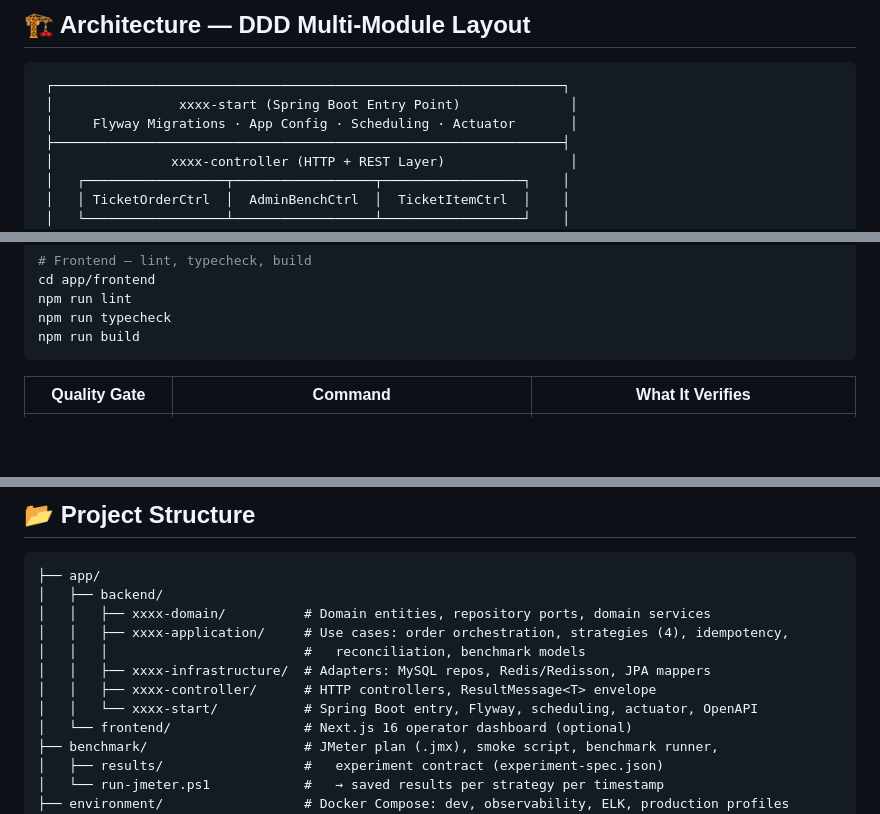
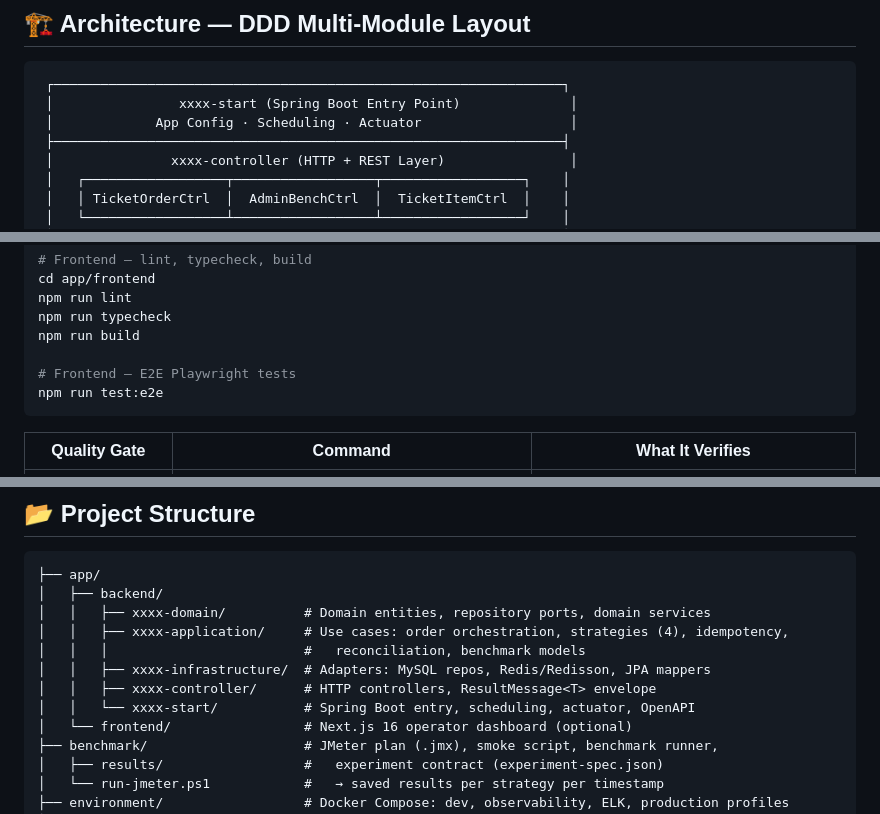
Before and after one commit to qwan30/Flash-Sale-Concurrency-Engine, a Markdown page: README.md, 3 parts joined by grey strips. Drawn GitHub-style; blank space fills up the shorter version.

Commit message:
docs: remove residual Flyway references and add missing E2E test commands

````diff
--- a/README.md
+++ b/README.md
@@ -228,7 +228,7 @@ Full benchmark methodology, artifact interpretation, and troubleshooting: [BENCH
 ```
  ┌─────────────────────────────────────────────────────────────────┐
  │                xxxx-start (Spring Boot Entry Point)              │
- │     Flyway Migrations · App Config · Scheduling · Actuator       │
+ │             App Config · Scheduling · Actuator                   │
  ├─────────────────────────────────────────────────────────────────┤
  │               xxxx-controller (HTTP + REST Layer)                │
  │   ┌──────────────────┬──────────────────┬──────────────────┐    │
@@ -329,6 +329,9 @@ cd app/frontend
 npm run lint
 npm run typecheck
 npm run build
+
+# Frontend — E2E Playwright tests
+npm run test:e2e
 ```
 
 | Quality Gate | Command | What It Verifies |
@@ -519,7 +523,7 @@ This is a lab, and these are deliberate boundaries rather than oversights:
 │   │   │                         #   reconciliation, benchmark models
 │   │   ├── xxxx-infrastructure/  # Adapters: MySQL repos, Redis/Redisson, JPA mappers
 │   │   ├── xxxx-controller/      # HTTP controllers, ResultMessage<T> envelope
-│   │   └── xxxx-start/           # Spring Boot entry, Flyway, scheduling, actuator, OpenAPI
+│   │   └── xxxx-start/           # Spring Boot entry, scheduling, actuator, OpenAPI
 │   └── frontend/                 # Next.js 16 operator dashboard (optional)
 ├── benchmark/                    # JMeter plan (.jmx), smoke script, benchmark runner,
 │   ├── results/                  #   experiment contract (experiment-spec.json)
````
Also changed, not shown: other parts of README.md (+1 -0 lines).
